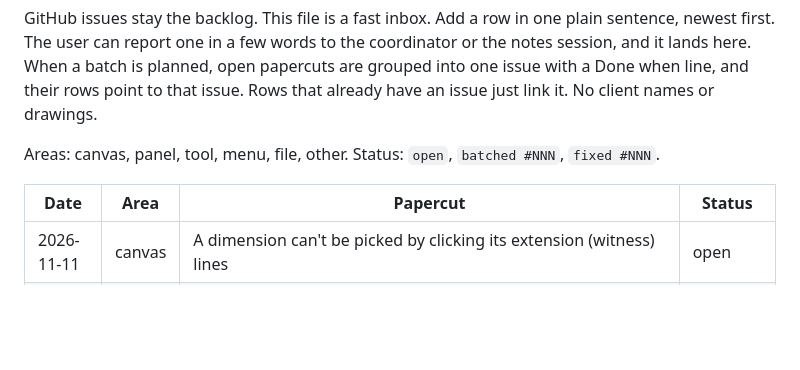
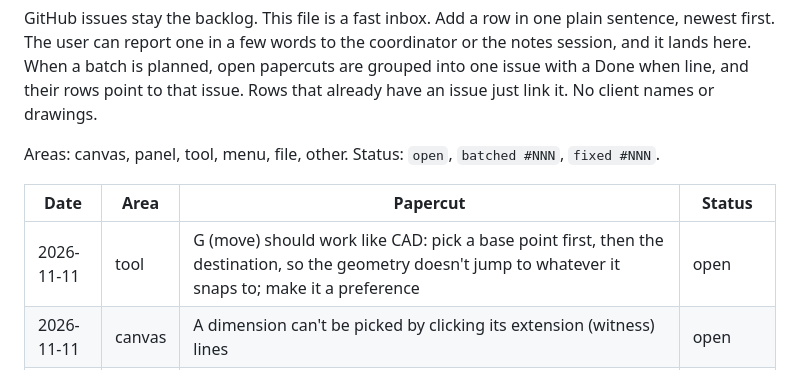
Before and after one commit to chrisplange/Drift, a Markdown page: PAPERCUTS.md, the part around the change. GitHub-like rendering; blank space fills up the shorter version.

Commit message:
PAPERCUTS: CAD-like G move with base point

```diff
--- a/PAPERCUTS.md
+++ b/PAPERCUTS.md
@@ -8,6 +8,7 @@ Areas: canvas, panel, tool, menu, file, other. Status: `open`, `batched #NNN`, `
 
 | Date | Area | Papercut | Status |
 |---|---|---|---|
+| 2026-11-11 | tool | G (move) should work like CAD: pick a base point first, then the destination, so the geometry doesn't jump to whatever it snaps to; make it a preference | open |
 | 2026-11-11 | canvas | A dimension can't be picked by clicking its extension (witness) lines | open |
 | 2026-11-11 | tool | Relations are inconsistent about saying they can't be applied: in some cases they refuse, in similar ones they don't (cases to collect when batched; may overlap #349) | open |
 | 2026-11-11 | other | A sheet view can't be duplicated together with its drawing entities and annotations in one operation | open |
```
